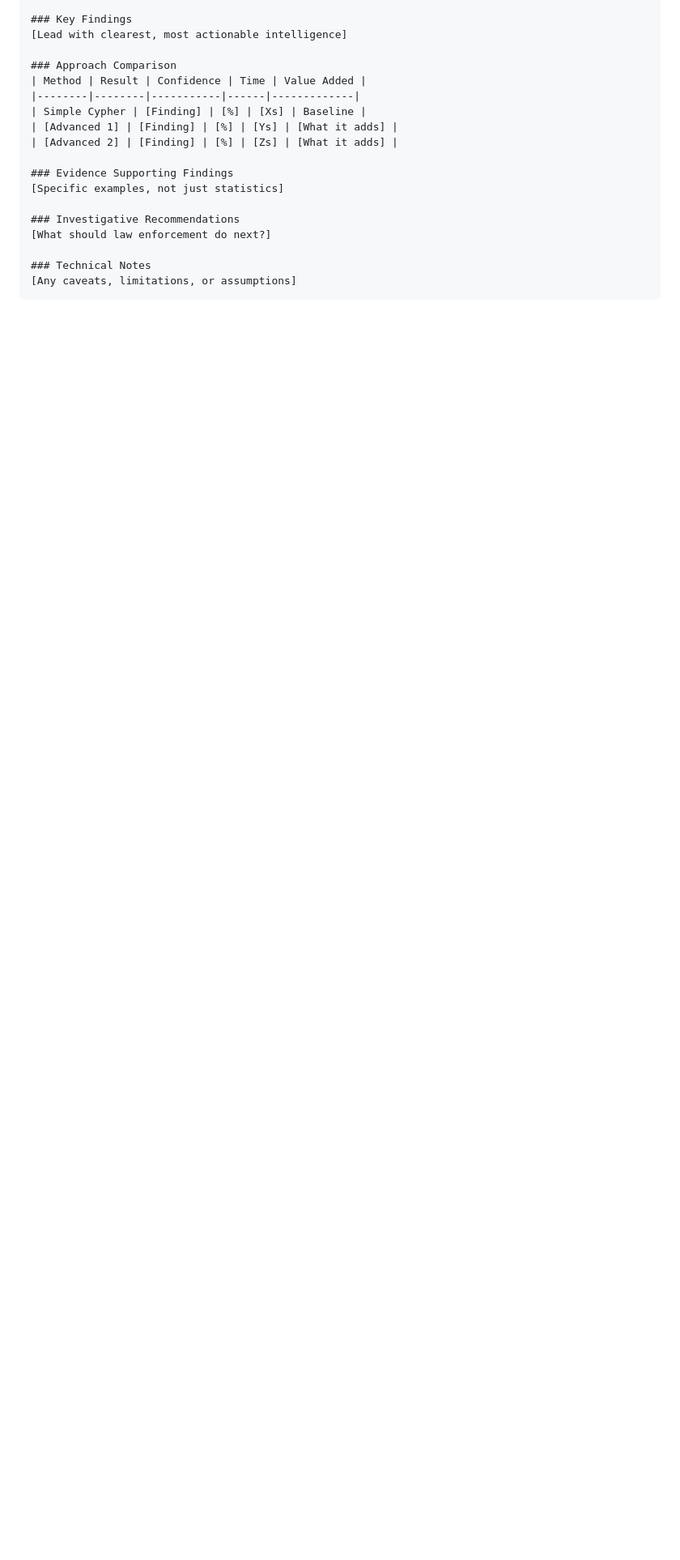
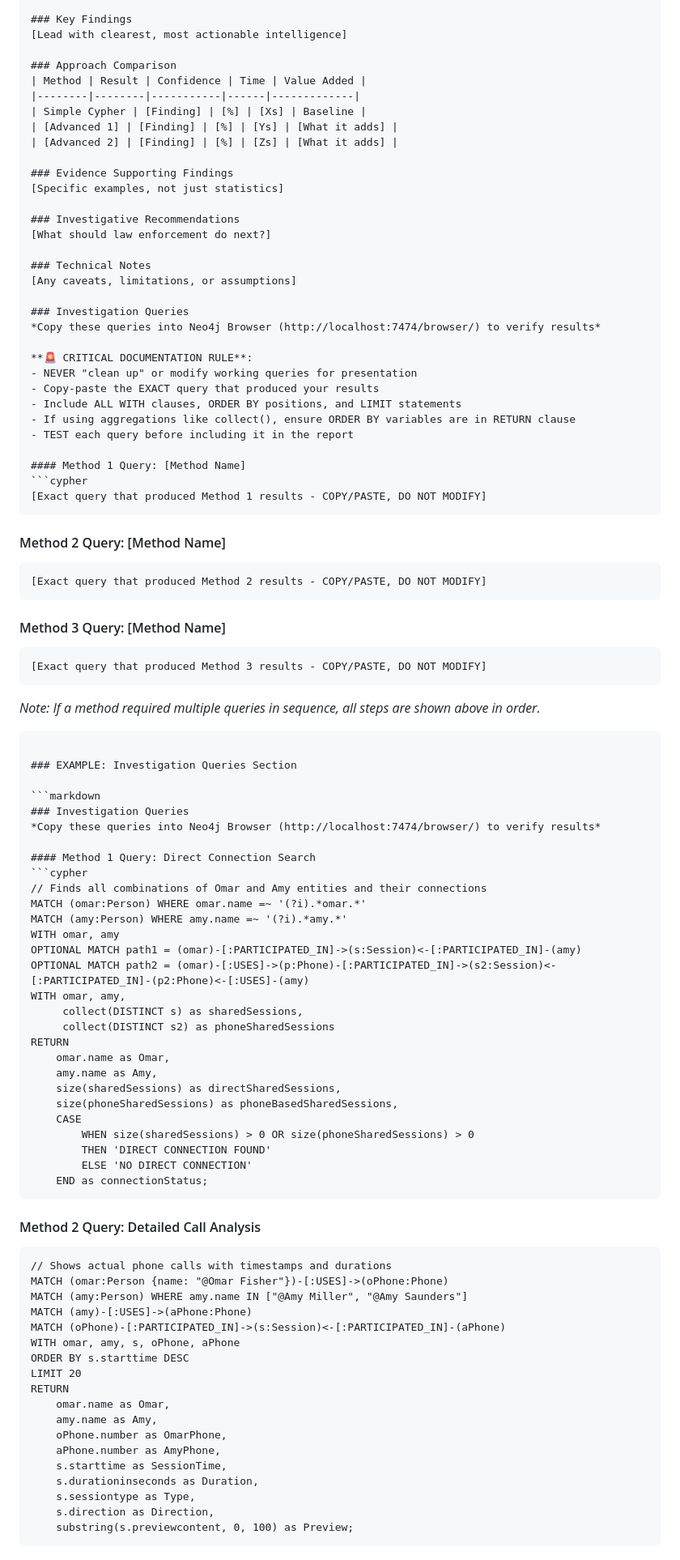
Before and after one commit to dzivkovi/neo4j-for-surveillance-poc-3, a Markdown page: .claude/commands/investigate.md, the part around one of its changes. Shown at 81% size. Rendered like a GitHub page; blank space fills up the shorter version.

````diff
--- a/.claude/commands/investigate.md
+++ b/.claude/commands/investigate.md
@@ -218,3 +241,83 @@ BEFORE presenting results:
 
 ### Technical Notes
 [Any caveats, limitations, or assumptions]
+
+### Investigation Queries
+*Copy these queries into Neo4j Browser (http://localhost:7474/browser/) to verify results*
+
+**🚨 CRITICAL DOCUMENTATION RULE**:
+- NEVER "clean up" or modify working queries for presentation
+- Copy-paste the EXACT query that produced your results
+- Include ALL WITH clauses, ORDER BY positions, and LIMIT statements
+- If using aggregations like collect(), ensure ORDER BY variables are in RETURN clause
+- TEST each query before including it in the report
+
+#### Method 1 Query: [Method Name]
+```cypher
+[Exact query that produced Method 1 results - COPY/PASTE, DO NOT MODIFY]
+```
+
+#### Method 2 Query: [Method Name]
+```cypher
+[Exact query that produced Method 2 results - COPY/PASTE, DO NOT MODIFY]
+```
+
+#### Method 3 Query: [Method Name]
+```cypher
+[Exact query that produced Method 3 results - COPY/PASTE, DO NOT MODIFY]
+```
+
+*Note: If a method required multiple queries in sequence, all steps are shown above in order.*
+```
+
+### EXAMPLE: Investigation Queries Section
+
+```markdown
+### Investigation Queries
+*Copy these queries into Neo4j Browser (http://localhost:7474/browser/) to verify results*
+
+#### Method 1 Query: Direct Connection Search
+```cypher
+// Finds all combinations of Omar and Amy entities and their connections
+MATCH (omar:Person) WHERE omar.name =~ '(?i).*omar.*'
+MATCH (amy:Person) WHERE amy.name =~ '(?i).*amy.*'
+WITH omar, amy
+OPTIONAL MATCH path1 = (omar)-[:PARTICIPATED_IN]->(s:Session)<-[:PARTICIPATED_IN]-(amy)
+OPTIONAL MATCH path2 = (omar)-[:USES]->(p:Phone)-[:PARTICIPATED_IN]->(s2:Session)<-[:PARTICIPATED_IN]-(p2:Phone)<-[:USES]-(amy)
+WITH omar, amy,
+     collect(DISTINCT s) as sharedSessions,
+     collect(DISTINCT s2) as phoneSharedSessions
+RETURN
+    omar.name as Omar,
+    amy.name as Amy,
+    size(sharedSessions) as directSharedSessions,
+    size(phoneSharedSessions) as phoneBasedSharedSessions,
+    CASE
+        WHEN size(sharedSessions) > 0 OR size(phoneSharedSessions) > 0
+        THEN 'DIRECT CONNECTION FOUND'
+        ELSE 'NO DIRECT CONNECTION'
+    END as connectionStatus;
+```
+
+#### Method 2 Query: Detailed Call Analysis
+```cypher
+// Shows actual phone calls with timestamps and durations
+MATCH (omar:Person {name: "@Omar Fisher"})-[:USES]->(oPhone:Phone)
+MATCH (amy:Person) WHERE amy.name IN ["@Amy Miller", "@Amy Saunders"]
+MATCH (amy)-[:USES]->(aPhone:Phone)
+MATCH (oPhone)-[:PARTICIPATED_IN]->(s:Session)<-[:PARTICIPATED_IN]-(aPhone)
+WITH omar, amy, s, oPhone, aPhone
+ORDER BY s.starttime DESC
+LIMIT 20
+RETURN
+    omar.name as Omar,
+    amy.name as Amy,
+    oPhone.number as OmarPhone,
+    aPhone.number as AmyPhone,
+    s.starttime as SessionTime,
+    s.durationinseconds as Duration,
+    s.sessiontype as Type,
+    s.direction as Direction,
+    substring(s.previewcontent, 0, 100) as Preview;
+```
+
````
Also changed, not shown: other parts of .claude/commands/investigate.md (+73 -10 lines).
